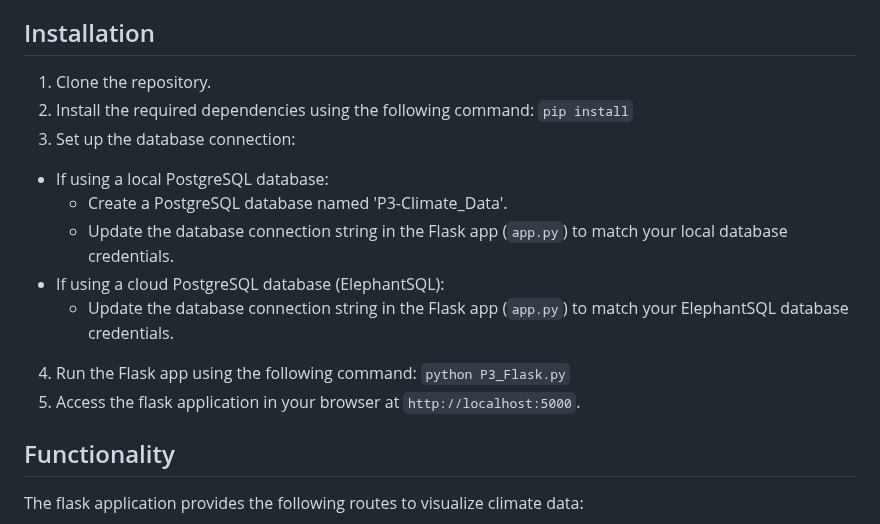
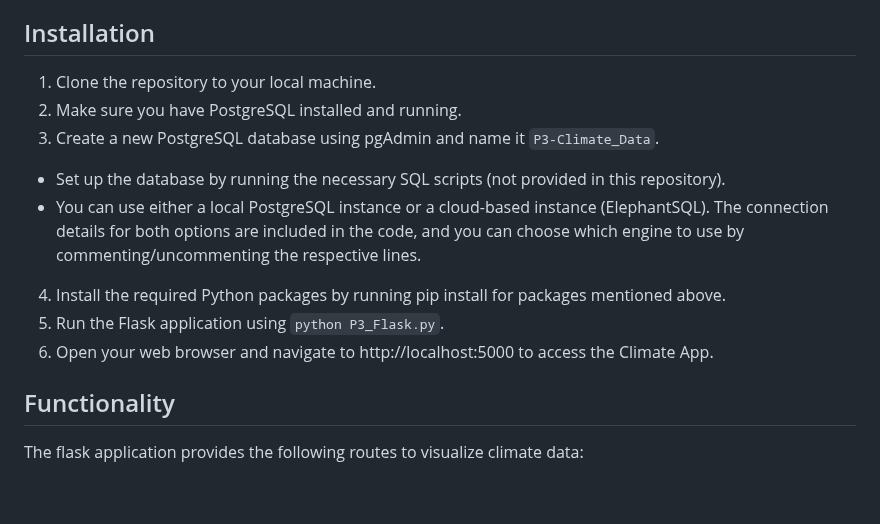
Before and after one commit to hanydief/Climate_Enthusiasts_P3G3, a Markdown page: README.md, the part around the change. GitHub-like rendering; blank space fills up the shorter version.

```diff
--- a/README.md
+++ b/README.md
@@ -26,16 +26,14 @@ https://docs.google.com/presentation/d/1iqDcU6FGP9ofsdUX73cQ_7jqZDb_SMMXgz0V0N04
 
 ## Installation
 
-1. Clone the repository.
-2. Install the required dependencies using the following command: `pip install`
-3. Set up the database connection:
-  - If using a local PostgreSQL database:
-    - Create a PostgreSQL database named 'P3-Climate_Data'.
-    - Update the database connection string in the Flask app (`app.py`) to match your local database credentials.
-  - If using a cloud PostgreSQL database (ElephantSQL):
-    - Update the database connection string in the Flask app (`app.py`) to match your ElephantSQL database credentials.
-4. Run the Flask app using the following command: `python P3_Flask.py`
-5. Access the flask application in your browser at `http://localhost:5000`.
+1. Clone the repository to your local machine.
+2. Make sure you have PostgreSQL installed and running.
+3. Create a new PostgreSQL database using pgAdmin and name it `P3-Climate_Data`.
+  - Set up the database by running the necessary SQL scripts (not provided in this repository).
+  - You can use either a local PostgreSQL instance or a cloud-based instance (ElephantSQL). The connection details for both options are included in the code, and you can choose which engine to use by commenting/uncommenting the respective lines.
+4. Install the required Python packages by running pip install for packages mentioned above.
+5. Run the Flask application using `python P3_Flask.py`.
+6. Open your web browser and navigate to http://localhost:5000 to access the Climate App.
 
 ## Functionality
 
```
